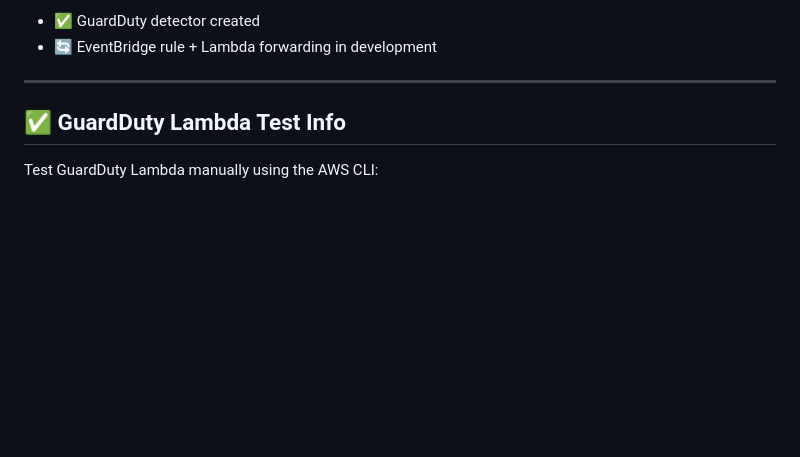
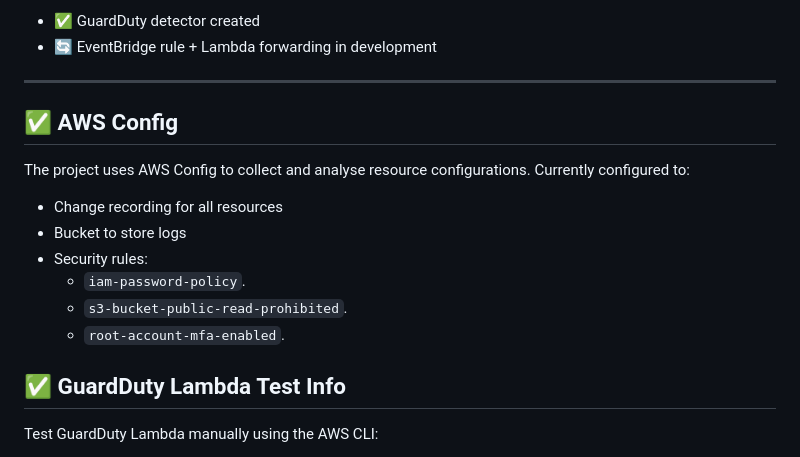
Before and after one commit to cloudcr0w/security-alerting-pipeline, a Markdown page: README.md, the part around the change. GitHub-like rendering; blank space fills up the shorter version.

Commit message:
updated README with AWS Config section

```diff
--- a/README.md
+++ b/README.md
@@ -85,6 +85,17 @@ Current progress:
 - 🔄 EventBridge rule + Lambda forwarding in development
 
 ---
+## ✅ AWS Config
+
+The project uses AWS Config to collect and analyse resource configurations. Currently configured to:
+
+- Change recording for all resources
+- Bucket to store logs
+- Security rules:
+  - `iam-password-policy`.
+  - `s3-bucket-public-read-prohibited`.
+  - `root-account-mfa-enabled`.
+
 
 ## ✅ GuardDuty Lambda Test Info
 
```
